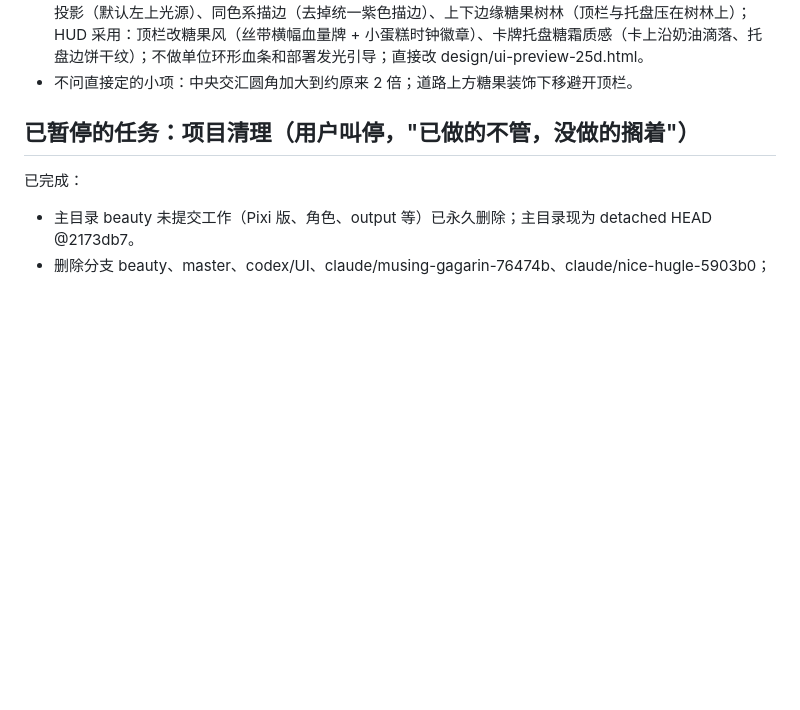
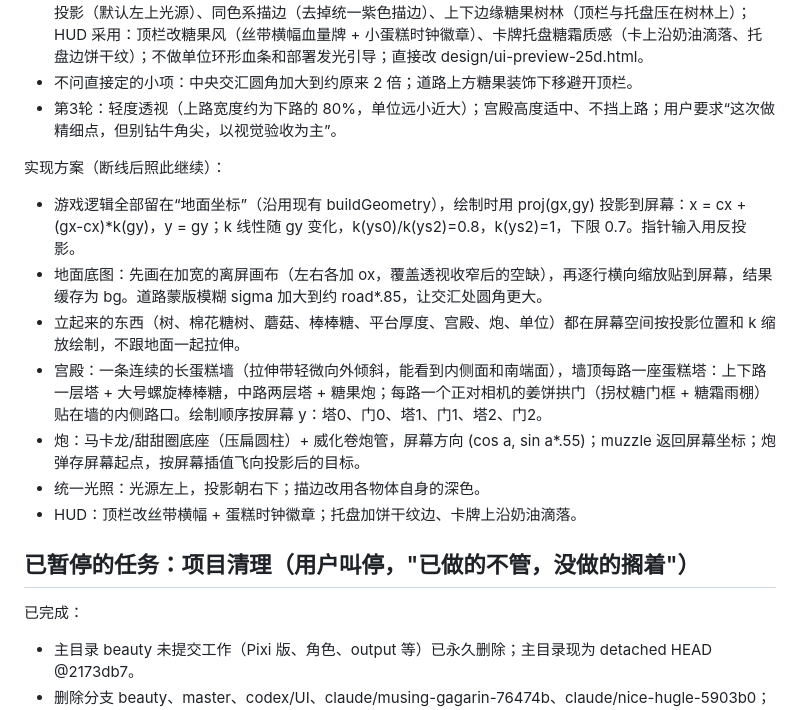
Before and after one commit to cuppur/Wonderland-Crown, a Markdown page: TASK_STATE.md, the part around the change. Drawn GitHub-style; blank space fills up the shorter version.

Commit message:
docs: record 2.5D round-3 answers and implementation plan

```diff
--- a/TASK_STATE.md
+++ b/TASK_STATE.md
@@ -134,6 +134,16 @@ Q2 实现要点：u = max(6.5, min(h/65, w*.0097))（约为原来的 1.35 倍）
 - 第1轮：城堡改为“一体蛋糕宫殿”（一座横跨三路的大蛋糕宫殿，开三个门，顶部几座小尖塔）；门＝姜饼拱门 + 红白拐杖糖门框 + 糖霜小雨棚，正对道路；主炮＝糖果主题炮（阵营色圆底座坐在宫殿顶上，炮管像威化卷/糖果棒，3/4 视角画出正面和侧面）；空白处填充＝棉花糖树 + 普通圆树 + 花丛 + 小蘑菇混搭，中密度，中间战斗区保持干净。
 - 第2轮：顶上旗帜＝只插一根大号阵营色螺旋棒棒糖（不挂布旗）；画面采用：地面真 2.5D 透视、统一光照和投影（默认左上光源）、同色系描边（去掉统一紫色描边）、上下边缘糖果树林（顶栏与托盘压在树林上）；HUD 采用：顶栏改糖果风（丝带横幅血量牌 + 小蛋糕时钟徽章）、卡牌托盘糖霜质感（卡上沿奶油滴落、托盘边饼干纹）；不做单位环形血条和部署发光引导；直接改 design/ui-preview-25d.html。
 - 不问直接定的小项：中央交汇圆角加大到约原来 2 倍；道路上方糖果装饰下移避开顶栏。
+- 第3轮：轻度透视（上路宽度约为下路的 80%，单位远小近大）；宫殿高度适中、不挡上路；用户要求“这次做精细点，但别钻牛角尖，以视觉验收为主”。
+
+实现方案（断线后照此继续）：
+- 游戏逻辑全部留在“地面坐标”（沿用现有 buildGeometry），绘制时用 proj(gx,gy) 投影到屏幕：x = cx + (gx-cx)*k(gy)，y = gy；k 线性随 gy 变化，k(ys0)/k(ys2)=0.8，k(ys2)=1，下限 0.7。指针输入用反投影。
+- 地面底图：先画在加宽的离屏画布（左右各加 ox，覆盖透视收窄后的空缺），再逐行横向缩放贴到屏幕，结果缓存为 bg。道路蒙版模糊 sigma 加大到约 road*.85，让交汇处圆角更大。
+- 立起来的东西（树、棉花糖树、蘑菇、棒棒糖、平台厚度、宫殿、炮、单位）都在屏幕空间按投影位置和 k 缩放绘制，不跟地面一起拉伸。
+- 宫殿：一条连续的长蛋糕墙（拉伸带轻微向外倾斜，能看到内侧面和南端面），墙顶每路一座蛋糕塔：上下路一层塔 + 大号螺旋棒棒糖，中路两层塔 + 糖果炮；每路一个正对相机的姜饼拱门（拐杖糖门框 + 糖霜雨棚）贴在墙的内侧路口。绘制顺序按屏幕 y：塔0、门0、塔1、门1、塔2、门2。
+- 炮：马卡龙/甜甜圈底座（压扁圆柱）+ 威化卷炮管，屏幕方向 (cos a, sin a*.55)；muzzle 返回屏幕坐标；炮弹存屏幕起点，按屏幕插值飞向投影后的目标。
+- 统一光照：光源左上，投影朝右下；描边改用各物体自身的深色。
+- HUD：顶栏改丝带横幅 + 蛋糕时钟徽章；托盘加饼干纹边、卡牌上沿奶油滴落。
 
 ## 已暂停的任务：项目清理（用户叫停，"已做的不管，没做的搁着"）
 
```
